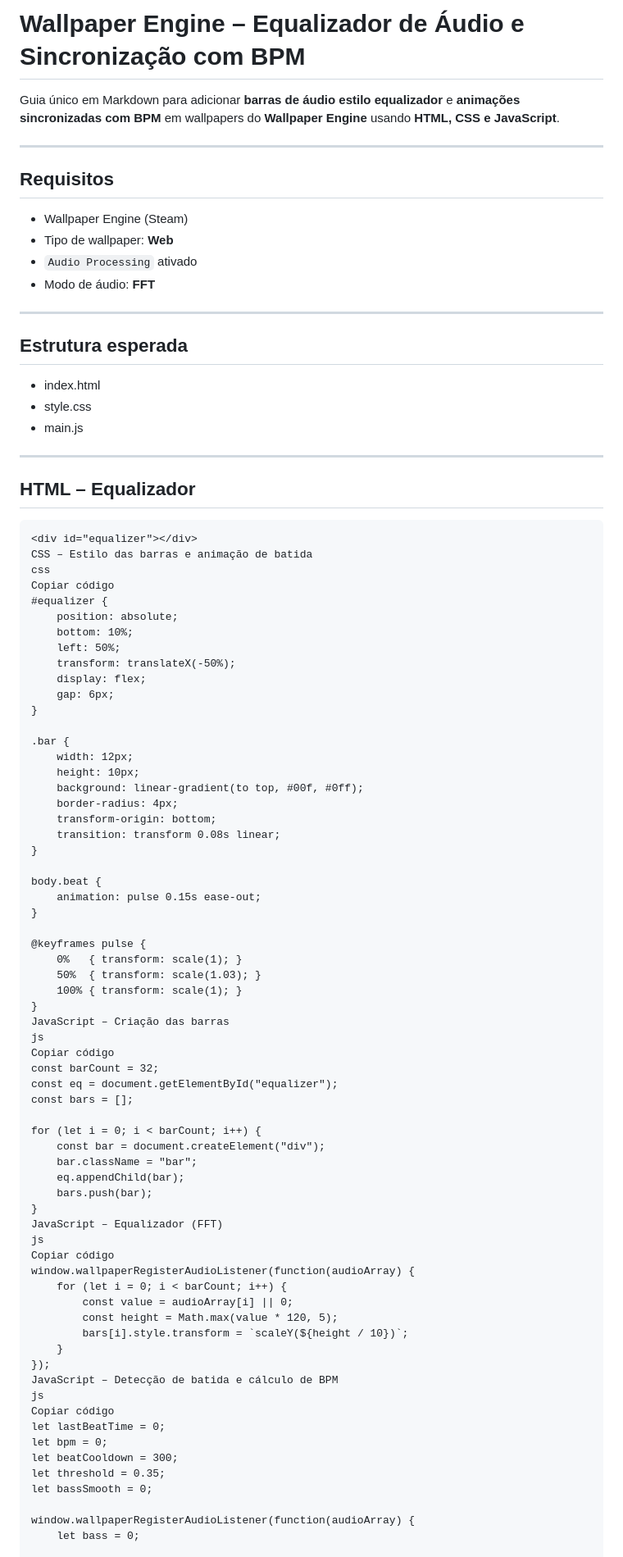
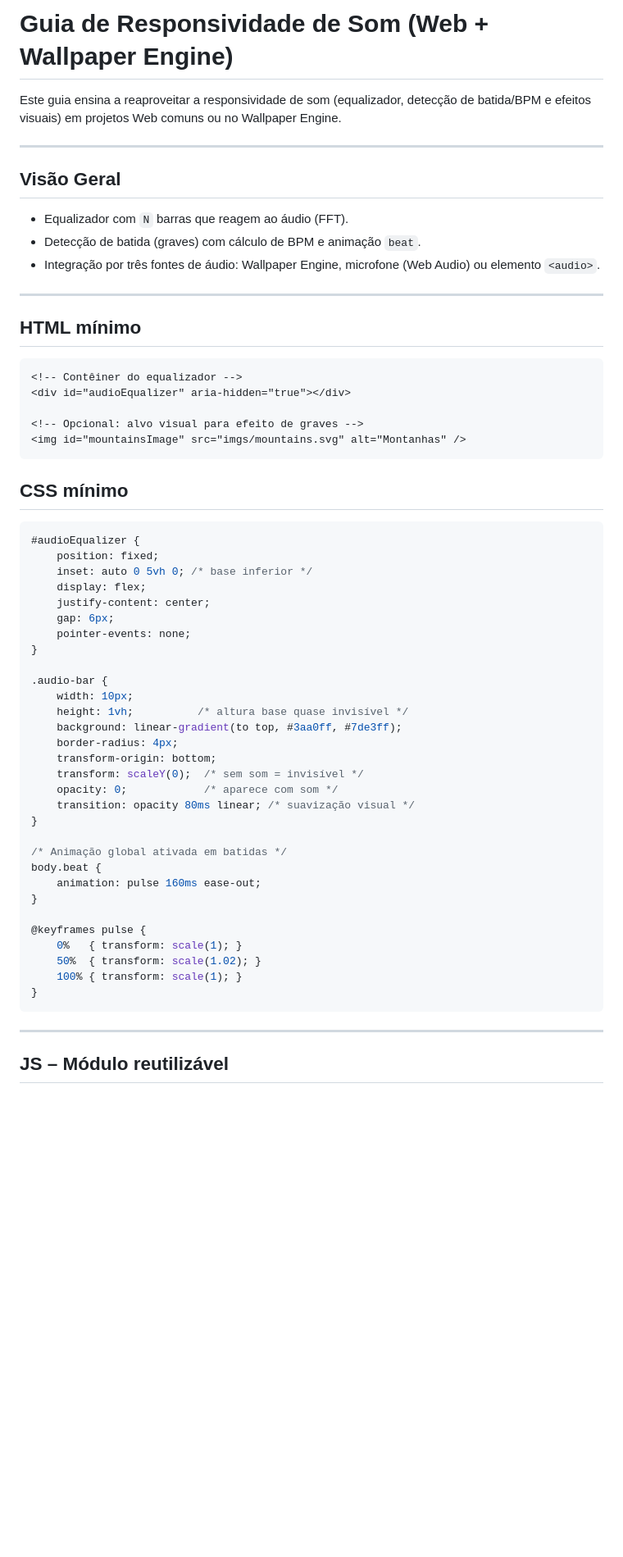
Before and after one commit to vinicius-pascoal/wallpaper-mountains, a Markdown page: som.md, the part around one of its changes. Shown at 82% size. Drawn GitHub-style; blank space fills up the shorter version.

````diff
--- a/som.md
+++ b/som.md
@@ -1,92 +1,63 @@
-# Wallpaper Engine – Equalizador de Áudio e Sincronização com BPM
+# Guia de Responsividade de Som (Web + Wallpaper Engine)
 
-Guia único em Markdown para adicionar **barras de áudio estilo equalizador** e **animações sincronizadas com BPM** em wallpapers do **Wallpaper Engine** usando **HTML, CSS e JavaScript**.
+Este guia ensina a reaproveitar a responsividade de som (equalizador, detecção de batida/BPM e efeitos visuais) em projetos Web comuns ou no Wallpaper Engine.
 
 ---
 
-## Requisitos
+## Visão Geral
 
-- Wallpaper Engine (Steam)
-- Tipo de wallpaper: **Web**
-- `Audio Processing` ativado
-- Modo de áudio: **FFT**
+- Equalizador com `N` barras que reagem ao áudio (FFT).
+- Detecção de batida (graves) com cálculo de BPM e animação `beat`.
+- Integração por três fontes de áudio: Wallpaper Engine, microfone (Web Audio) ou elemento `<audio>`.
 
 ---
 
-## Estrutura esperada
-
-- index.html
-- style.css
-- main.js
-
----
-
-## HTML – Equalizador
+## HTML mínimo
 
 ```html
-<div id="equalizer"></div>
-CSS – Estilo das barras e animação de batida
-css
-Copiar código
-#equalizer {
-    position: absolute;
-    bottom: 10%;
-    left: 50%;
-    transform: translateX(-50%);
+<!-- Contêiner do equalizador -->
+<div id="audioEqualizer" aria-hidden="true"></div>
+
+<!-- Opcional: alvo visual para efeito de graves -->
+<img id="mountainsImage" src="imgs/mountains.svg" alt="Montanhas" />
+```
+
+## CSS mínimo
+
+```css
+#audioEqualizer {
+    position: fixed;
+    inset: auto 0 5vh 0; /* base inferior */
     display: flex;
+    justify-content: center;
     gap: 6px;
+    pointer-events: none;
 }
 
-.bar {
-    width: 12px;
-    height: 10px;
-    background: linear-gradient(to top, #00f, #0ff);
+.audio-bar {
+    width: 10px;
+    height: 1vh;          /* altura base quase invisível */
+    background: linear-gradient(to top, #3aa0ff, #7de3ff);
     border-radius: 4px;
     transform-origin: bottom;
-    transition: transform 0.08s linear;
+    transform: scaleY(0);  /* sem som = invisível */
+    opacity: 0;            /* aparece com som */
+    transition: opacity 80ms linear; /* suavização visual */
 }
 
+/* Animação global ativada em batidas */
 body.beat {
-    animation: pulse 0.15s ease-out;
+    animation: pulse 160ms ease-out;
 }
 
 @keyframes pulse {
     0%   { transform: scale(1); }
-    50%  { transform: scale(1.03); }
+    50%  { transform: scale(1.02); }
     100% { transform: scale(1); }
 }
-JavaScript – Criação das barras
-js
-Copiar código
-const barCount = 32;
-const eq = document.getElementById("equalizer");
-const bars = [];
+```
 
-for (let i = 0; i < barCount; i++) {
-    const bar = document.createElement("div");
-    bar.className = "bar";
-    eq.appendChild(bar);
-    bars.push(bar);
-}
-JavaScript – Equalizador (FFT)
-js
-Copiar código
-window.wallpaperRegisterAudioListener(function(audioArray) {
-    for (let i = 0; i < barCount; i++) {
-        const value = audioArray[i] || 0;
-        const height = Math.max(value * 120, 5);
-        bars[i].style.transform = `scaleY(${height / 10})`;
-    }
-});
-JavaScript – Detecção de batida e cálculo de BPM
-js
-Copiar código
-let lastBeatTime = 0;
-let bpm = 0;
-let beatCooldown = 300;
-let threshold = 0.35;
-let bassSmooth = 0;
+---
 
-window.wallpaperRegisterAudioListener(function(audioArray) {
-    let bass = 0;
+## JS – Módulo reutilizável
 
````
Also changed, not shown: other parts of som.md (+180 -45 lines).
